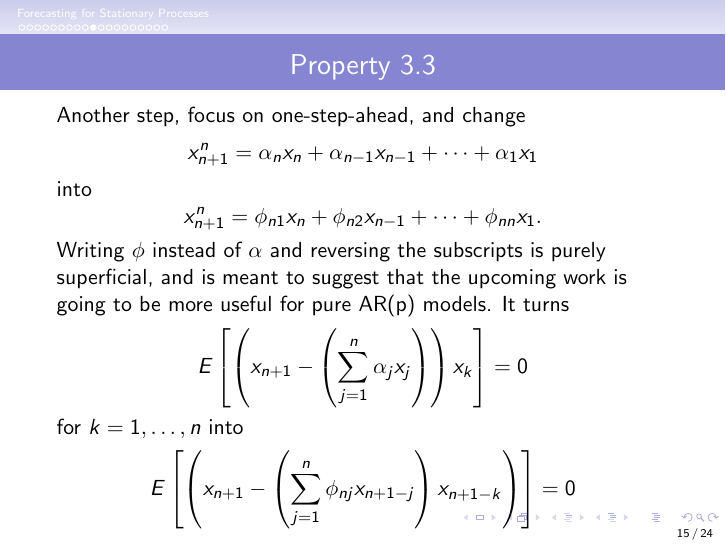
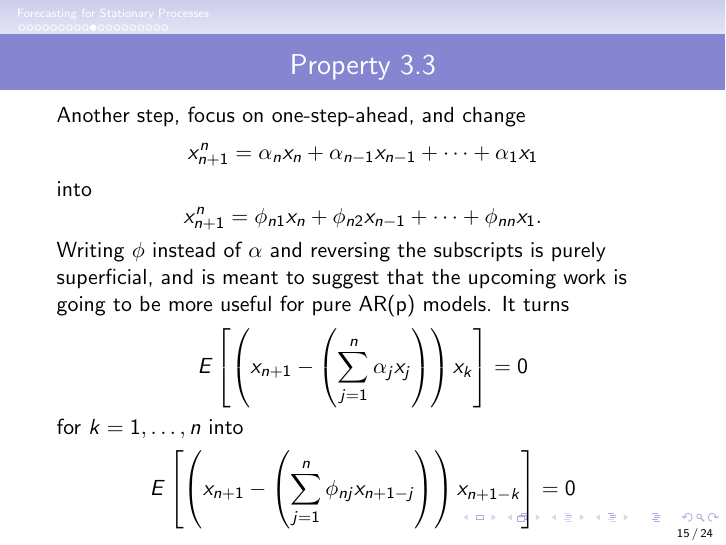
Before and after one commit to tbrown122387/stat_5170_slides, LaTeX slides (unit12/unit12.tex): page 15 of 24. The pictures show the PDF file unit12/unit12.pdf that the author committed with the source.

Commit message:
fix parentheses typos

```diff
--- a/unit12/unit12.tex
+++ b/unit12/unit12.tex
@@ -276,7 +276,7 @@ E\left[ \left(x_{n+1} - \left( \sum_{j=1}^n \alpha_j x_j\right) \right)x_k \righ
 $$
 for $k=1,\ldots,n$ into
 $$
-E\left[ \left(x_{n+1} - \left( \sum_{j=1}^n \phi_{nj} x_{n+1-j}\right)x_{n+1-k} \right) \right] = 0
+E\left[ \left(x_{n+1} - \left( \sum_{j=1}^n \phi_{nj} x_{n+1-j}\right)\right) x_{n+1-k}  \right] = 0
 $$
 
 
@@ -288,7 +288,7 @@ $$
 
 For $k=1,\ldots,n$, write
 $$
-E\left[ \left(x_{n+1} - \left( \sum_{j=1}^n \phi_{nj} x_{n+1-j}\right)x_{n+1-k} \right) \right] = 0
+E\left[ \left(x_{n+1} - \left( \sum_{j=1}^n \phi_{nj} x_{n+1-j}\right)\right)x_{n+1-k}  \right] = 0
 $$
 as
 $$
@@ -424,7 +424,7 @@ $$
 $$
 as
 $$
-E\left[ \left(x_{n+1} - \left( \sum_{j=1}^n \phi_{nj} x_{n+1-j}\right)x_{n+1-k} \right) \right] = 0
+E\left[ \left(x_{n+1} - \left( \sum_{j=1}^n \phi_{nj} x_{n+1-j}\right)\right)x_{n+1-k}  \right] = 0
 $$
 for $k=1,2$. Clearly $\phi_{21} = \phi_1$ and $\phi_{22} = \phi_2$.
 \end{frame}
@@ -435,7 +435,7 @@ for $k=1,2$. Clearly $\phi_{21} = \phi_1$ and $\phi_{22} = \phi_2$.
 
 Assume now that $n > 2$. The prediction equations are now for $k=1,\ldots,n$
 $$
-E\left[ \left(x_{n+1} - \left( \sum_{j=1}^n \phi_{nj} x_{n+1-j}\right)x_{n+1-k} \right) \right] = 0
+E\left[ \left(x_{n+1} - \left( \sum_{j=1}^n \phi_{nj} x_{n+1-j}\right)\right)x_{n+1-k}  \right] = 0
 $$
 Clearly
 $$
```
Also changed, not shown: unit12/unit12.pdf, 2 other files.
